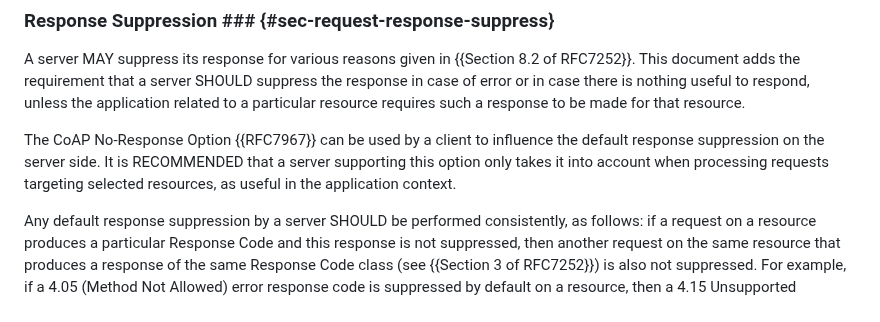
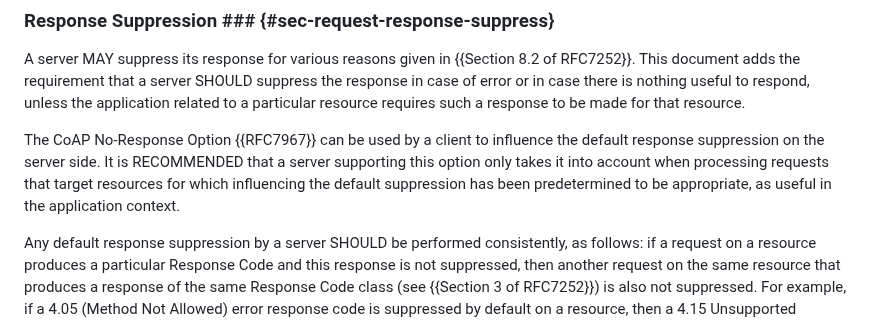
Before and after one commit to core-wg/groupcomm-bis, a Markdown page: draft-ietf-core-groupcomm-bis.md, the part around the change. GitHub-like rendering.

Commit message:
Editorial

```diff
--- a/draft-ietf-core-groupcomm-bis.md
+++ b/draft-ietf-core-groupcomm-bis.md
@@ -490,7 +490,7 @@ All CoAP requests that are sent via IP multicast MUST be Non-confirmable, see {{
 ### Response Suppression ###  {#sec-request-response-suppress}
 A server MAY suppress its response for various reasons given in {{Section 8.2 of RFC7252}}. This document adds the requirement that a server SHOULD suppress the response in case of error or in case there is nothing useful to respond, unless the application related to a particular resource requires such a response to be made for that resource.
 
-The CoAP No-Response Option {{RFC7967}} can be used by a client to influence the default response suppression on the server side. It is RECOMMENDED that a server supporting this option only takes it into account when processing requests targeting selected resources, as useful in the application context.
+The CoAP No-Response Option {{RFC7967}} can be used by a client to influence the default response suppression on the server side. It is RECOMMENDED that a server supporting this option only takes it into account when processing requests that target resources for which influencing the default suppression has been predetermined to be appropriate, as useful in the application context.
 
 Any default response suppression by a server SHOULD be performed consistently, as follows: if a request on a resource produces a particular Response Code and this response is not suppressed, then another request on the same resource that produces a response of the same Response Code class (see {{Section 3 of RFC7252}}) is also not suppressed. For example, if a 4.05 (Method Not Allowed) error response code is suppressed by default on a resource, then a 4.15 Unsupported Content-Format error response code is also suppressed by default for that resource.
 
```
